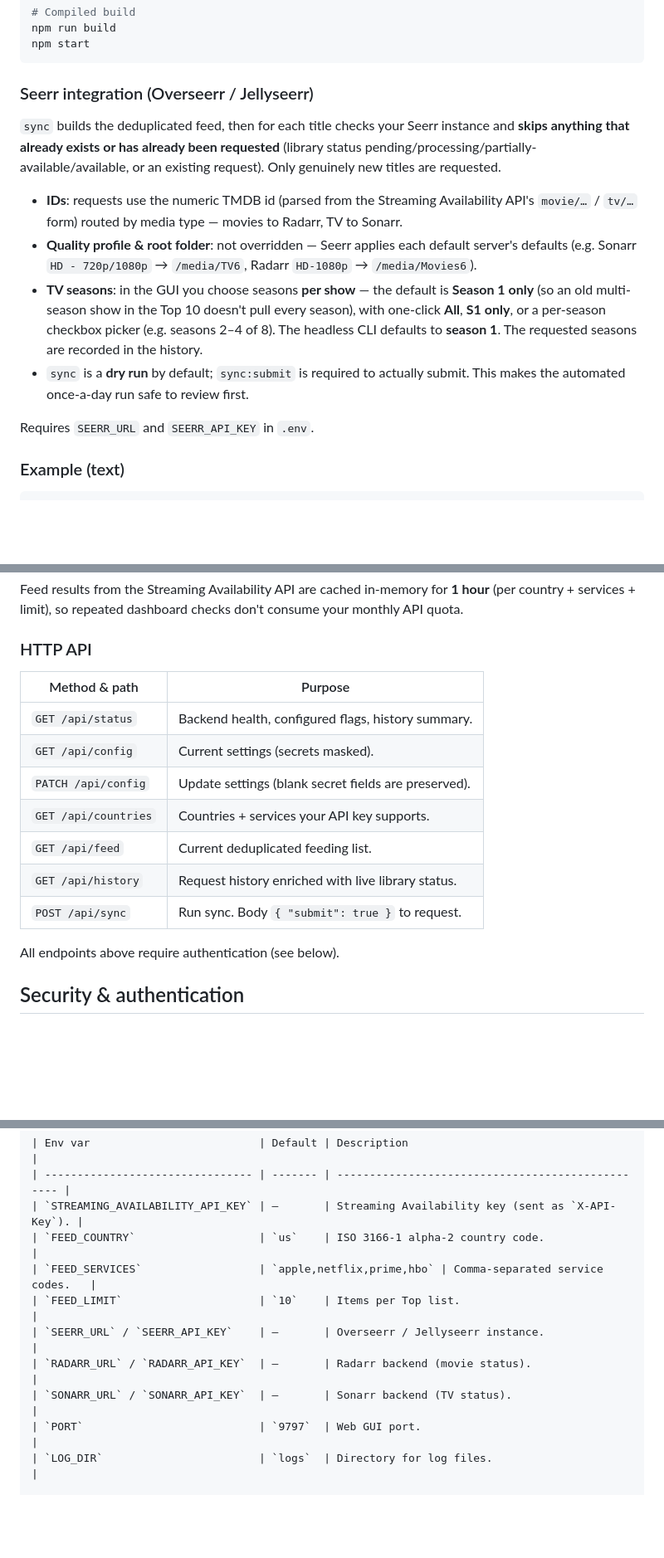
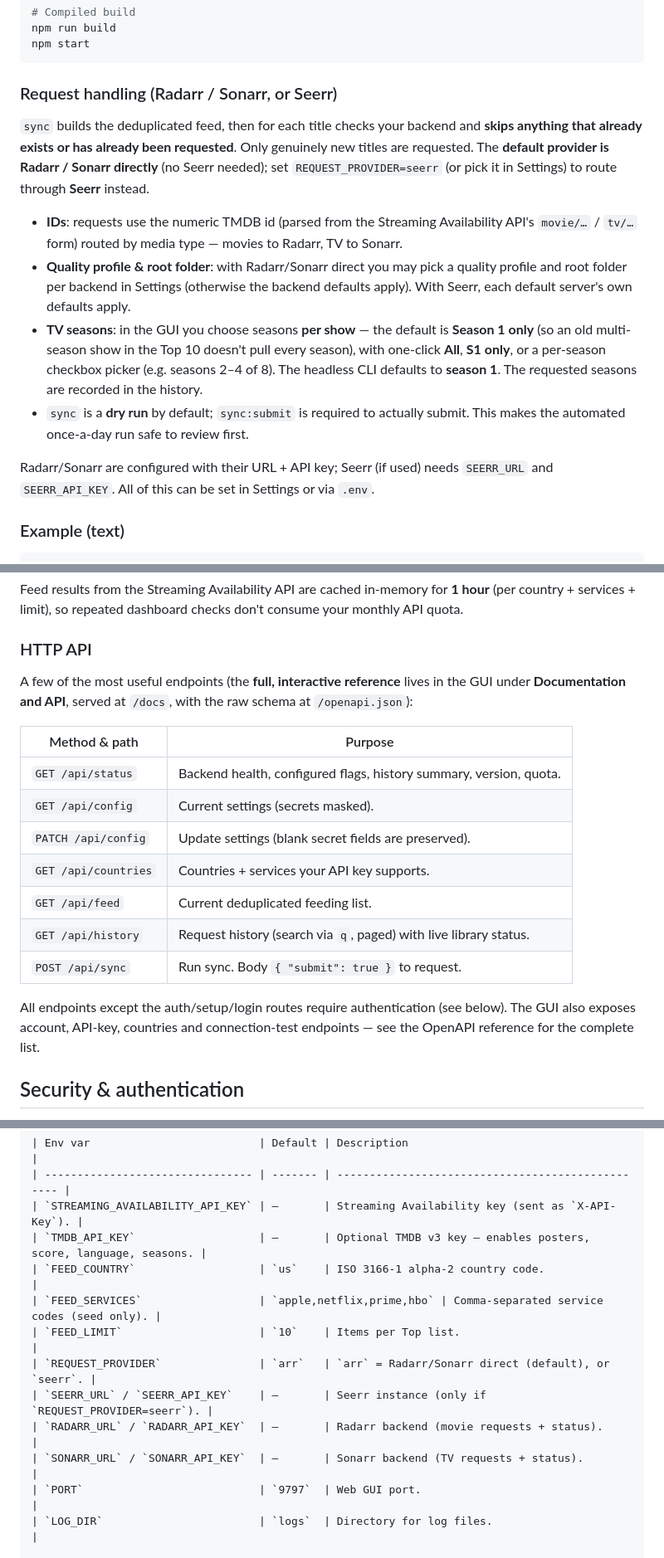
Before and after one commit to glenngit/toprr, a Markdown page: README.md, 3 parts joined by grey strips. Shown at 83% size. Drawn GitHub-style; blank space fills up the shorter version.

````diff
--- a/README.md
+++ b/README.md
@@ -89,19 +94,20 @@ npm run build
 npm start
 ```
 
-### Seerr integration (Overseerr / Jellyseerr)
+### Request handling (Radarr / Sonarr, or Seerr)
 
-`sync` builds the deduplicated feed, then for each title checks your Seerr
-instance and **skips anything that already exists or has already been
-requested** (library status pending/processing/partially-available/available,
-or an existing request). Only genuinely new titles are requested.
+`sync` builds the deduplicated feed, then for each title checks your backend and
+**skips anything that already exists or has already been requested**. Only
+genuinely new titles are requested. The **default provider is Radarr / Sonarr
+directly** (no Seerr needed); set `REQUEST_PROVIDER=seerr` (or pick it in
+Settings) to route through **Seerr** instead.
 
 - **IDs**: requests use the numeric TMDB id (parsed from the Streaming
   Availability API's `movie/…` / `tv/…` form) routed by media type —
   movies to Radarr, TV to Sonarr.
-- **Quality profile & root folder**: not overridden — Seerr applies each
-  default server's defaults (e.g. Sonarr `HD - 720p/1080p` → `/media/TV6`,
-  Radarr `HD-1080p` → `/media/Movies6`).
+- **Quality profile & root folder**: with Radarr/Sonarr direct you may pick a
+  quality profile and root folder per backend in Settings (otherwise the
+  backend defaults apply). With Seerr, each default server's own defaults apply.
 - **TV seasons**: in the GUI you choose seasons **per show** — the default is
   **Season 1 only** (so an old multi-season show in the Top 10 doesn't pull
   every season), with one-click **All**, **S1 only**, or a per-season checkbox
@@ -110,7 +116,8 @@ or an existing request). Only genuinely new titles are requested.
 - `sync` is a **dry run** by default; `sync:submit` is required to actually
   submit. This makes the automated once-a-day run safe to review first.
 
-Requires `SEERR_URL` and `SEERR_API_KEY` in `.env`.
+Radarr/Sonarr are configured with their URL + API key; Seerr (if used) needs
+`SEERR_URL` and `SEERR_API_KEY`. All of this can be set in Settings or via `.env`.
 
 ### Example (text)
 
@@ -192,17 +209,23 @@ consume your monthly API quota.
 
 ### HTTP API
 
+A few of the most useful endpoints (the **full, interactive reference** lives in
+the GUI under **Documentation and API**, served at `/docs`, with the raw schema
+at `/openapi.json`):
+
 | Method & path        | Purpose                                              |
 | -------------------- | ---------------------------------------------------- |
-| `GET /api/status`    | Backend health, configured flags, history summary.   |
+| `GET /api/status`    | Backend health, configured flags, history summary, version, quota. |
 | `GET /api/config`    | Current settings (secrets masked).                   |
 | `PATCH /api/config`  | Update settings (blank secret fields are preserved). |
 | `GET /api/countries` | Countries + services your API key supports.          |
 | `GET /api/feed`      | Current deduplicated feeding list.                   |
-| `GET /api/history`   | Request history enriched with live library status.   |
+| `GET /api/history`   | Request history (search via `q`, paged) with live library status. |
 | `POST /api/sync`     | Run sync. Body `{ "submit": true }` to request.      |
 
-All endpoints above require authentication (see below).
+All endpoints except the auth/setup/login routes require authentication (see
+below). The GUI also exposes account, API-key, countries and connection-test
+endpoints — see the OpenAPI reference for the complete list.
 
 ## Security & authentication
 
@@ -310,12 +333,14 @@ initial config (and support headless CLI use):
 | Env var                          | Default | Description                                       |
 | -------------------------------- | ------- | ------------------------------------------------- |
 | `STREAMING_AVAILABILITY_API_KEY` | —       | Streaming Availability key (sent as `X-API-Key`). |
+| `TMDB_API_KEY`                   | —       | Optional TMDB v3 key — enables posters, score, language, seasons. |
 | `FEED_COUNTRY`                   | `us`    | ISO 3166-1 alpha-2 country code.                  |
-| `FEED_SERVICES`                  | `apple,netflix,prime,hbo` | Comma-separated service codes.   |
+| `FEED_SERVICES`                  | `apple,netflix,prime,hbo` | Comma-separated service codes (seed only). |
 | `FEED_LIMIT`                     | `10`    | Items per Top list.                               |
-| `SEERR_URL` / `SEERR_API_KEY`    | —       | Overseerr / Jellyseerr instance.                  |
-| `RADARR_URL` / `RADARR_API_KEY`  | —       | Radarr backend (movie status).                    |
-| `SONARR_URL` / `SONARR_API_KEY`  | —       | Sonarr backend (TV status).                       |
+| `REQUEST_PROVIDER`               | `arr`   | `arr` = Radarr/Sonarr direct (default), or `seerr`. |
+| `SEERR_URL` / `SEERR_API_KEY`    | —       | Seerr instance (only if `REQUEST_PROVIDER=seerr`). |
+| `RADARR_URL` / `RADARR_API_KEY`  | —       | Radarr backend (movie requests + status).         |
+| `SONARR_URL` / `SONARR_API_KEY`  | —       | Sonarr backend (TV requests + status).            |
 | `PORT`                           | `9797`  | Web GUI port.                                     |
 | `LOG_DIR`                        | `logs`  | Directory for log files.                          |
 
````
Also changed, not shown: other parts of README.md (+49 -34 lines).
